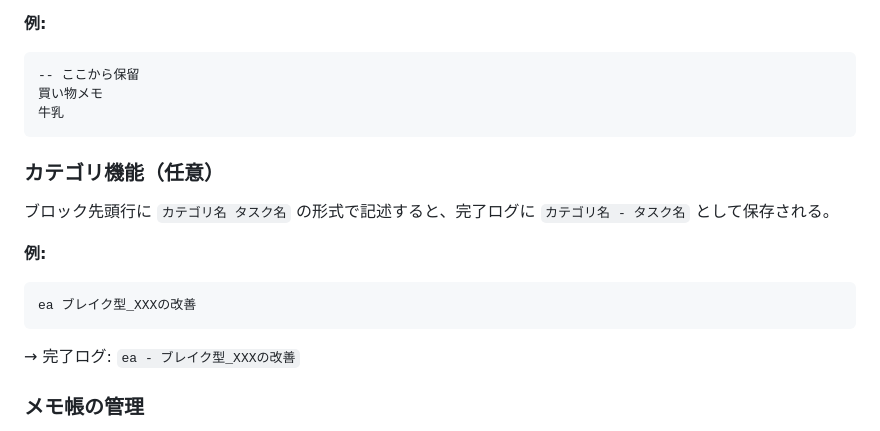
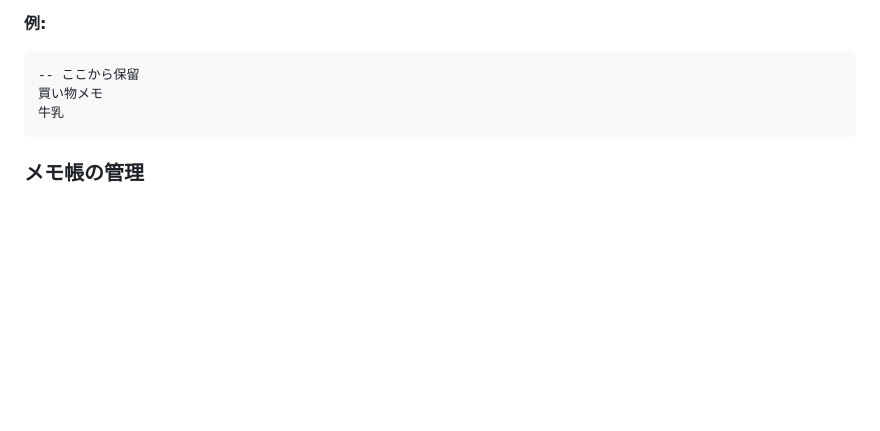
Before and after one commit to negypon/memoApp, a Markdown page: README.md, the part around the change. Drawn GitHub-style; blank space fills up the shorter version.

````diff
--- a/README.md
+++ b/README.md
@@ -44,16 +44,6 @@
 買い物メモ
 牛乳
 ```
-
-### カテゴリ機能（任意）
-
-ブロック先頭行に `カテゴリ名 タスク名` の形式で記述すると、完了ログに `カテゴリ名 - タスク名` として保存される。
-
-**例:**
-```
-ea ブレイク型_XXXの改善
-```
-→ 完了ログ: `ea - ブレイク型_XXXの改善`
 
 ### メモ帳の管理
 
````
